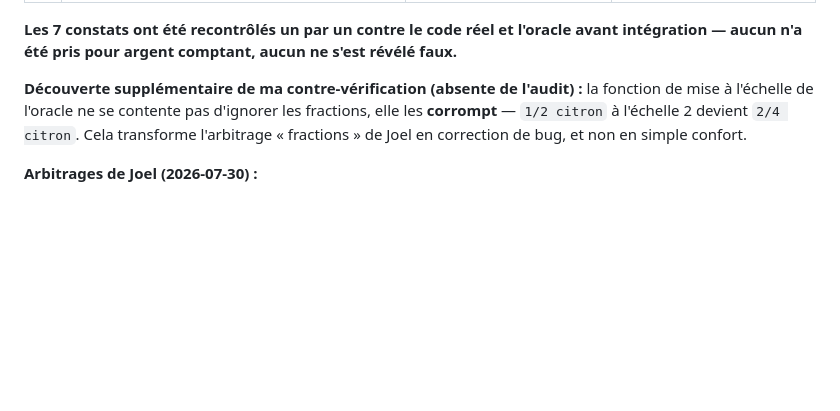
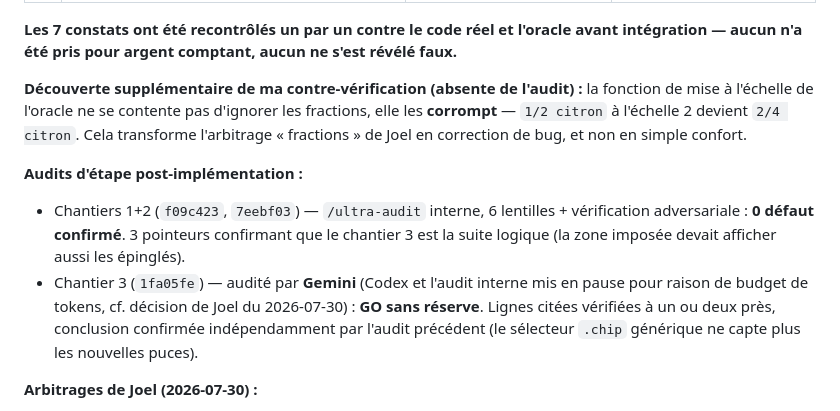
Before and after one commit to JoelMonin/FoodApp_5_0, a Markdown page: RoadMap & Project Pipeline/LOT 010 - Regles metier retrouvees [EN COURS].md, the part around the change. GitHub-like rendering; blank space fills up the shorter version.

Commit message:
Lot 10 — Audit Gemini du chantier 3 : GO sans reserve

```diff
--- a/RoadMap & Project Pipeline/LOT 010 - Regles metier retrouvees [EN COURS].md
+++ b/RoadMap & Project Pipeline/LOT 010 - Regles metier retrouvees [EN COURS].md
@@ -398,6 +398,15 @@ de mise à l'échelle de l'oracle ne se contente pas d'ignorer les fractions, el
 **corrompt** — `1/2 citron` à l'échelle 2 devient `2/4 citron`. Cela transforme l'arbitrage
 « fractions » de Joel en correction de bug, et non en simple confort.
 
+**Audits d'étape post-implémentation :**
+- Chantiers 1+2 (`f09c423`, `7eebf03`) — `/ultra-audit` interne, 6 lentilles + vérification
+  adversariale : **0 défaut confirmé**. 3 pointeurs confirmant que le chantier 3 est la suite
+  logique (la zone imposée devait afficher aussi les épinglés).
+- Chantier 3 (`1fa05fe`) — audité par **Gemini** (Codex et l'audit interne mis en pause pour
+  raison de budget de tokens, cf. décision de Joel du 2026-07-30) : **GO sans réserve**.
+  Lignes citées vérifiées à un ou deux près, conclusion confirmée indépendamment par l'audit
+  précédent (le sélecteur `.chip` générique ne capte plus les nouvelles puces).
+
 **Arbitrages de Joel (2026-07-30) :**
 1. **SSOT strict** — `cuisines` est l'unique champ définitif ; l'ancien `cuisine` est versé
    dedans puis supprimé ; tous les chemins (local, cloud, IA) n'utilisent plus que `cuisines`.
```
